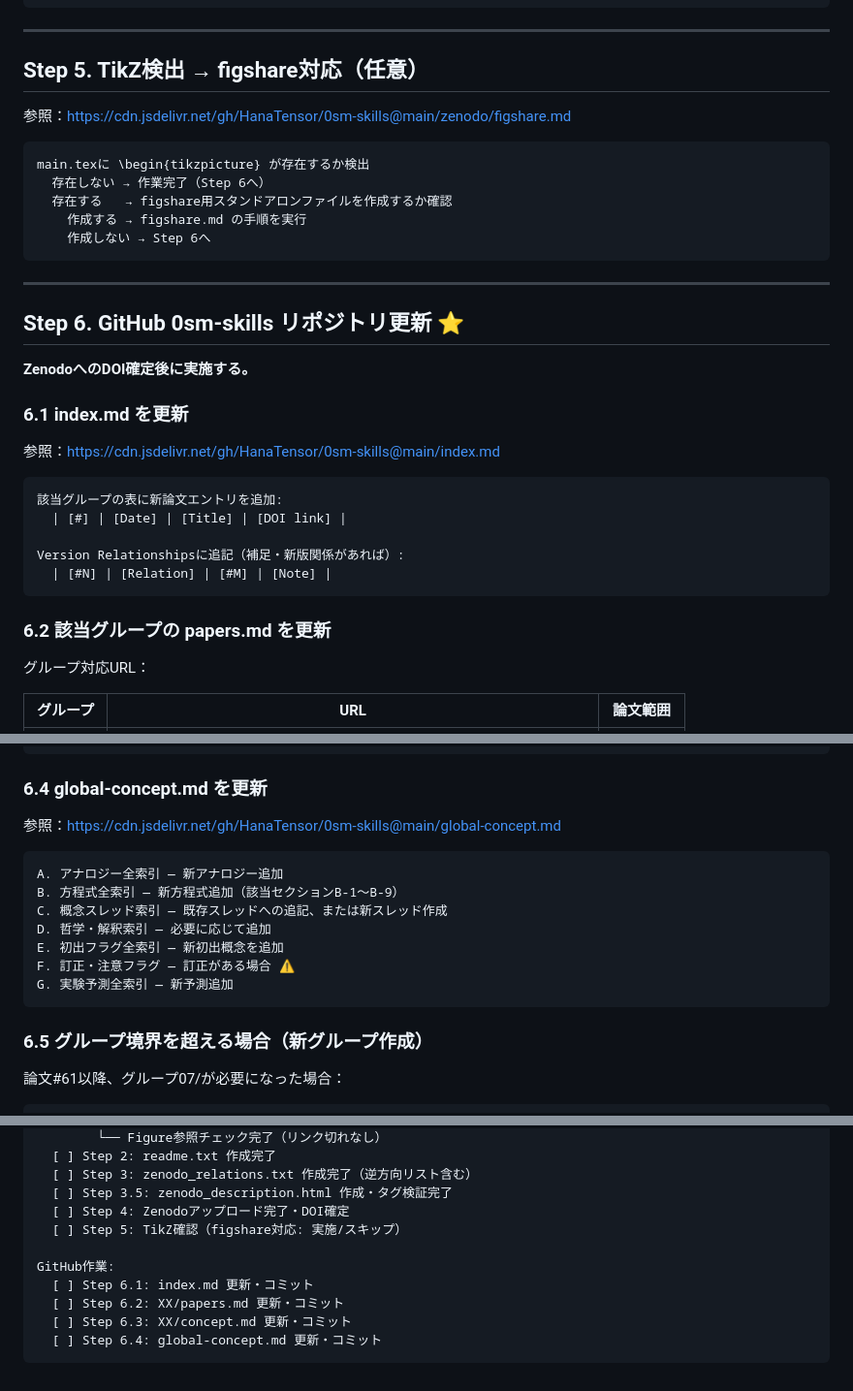
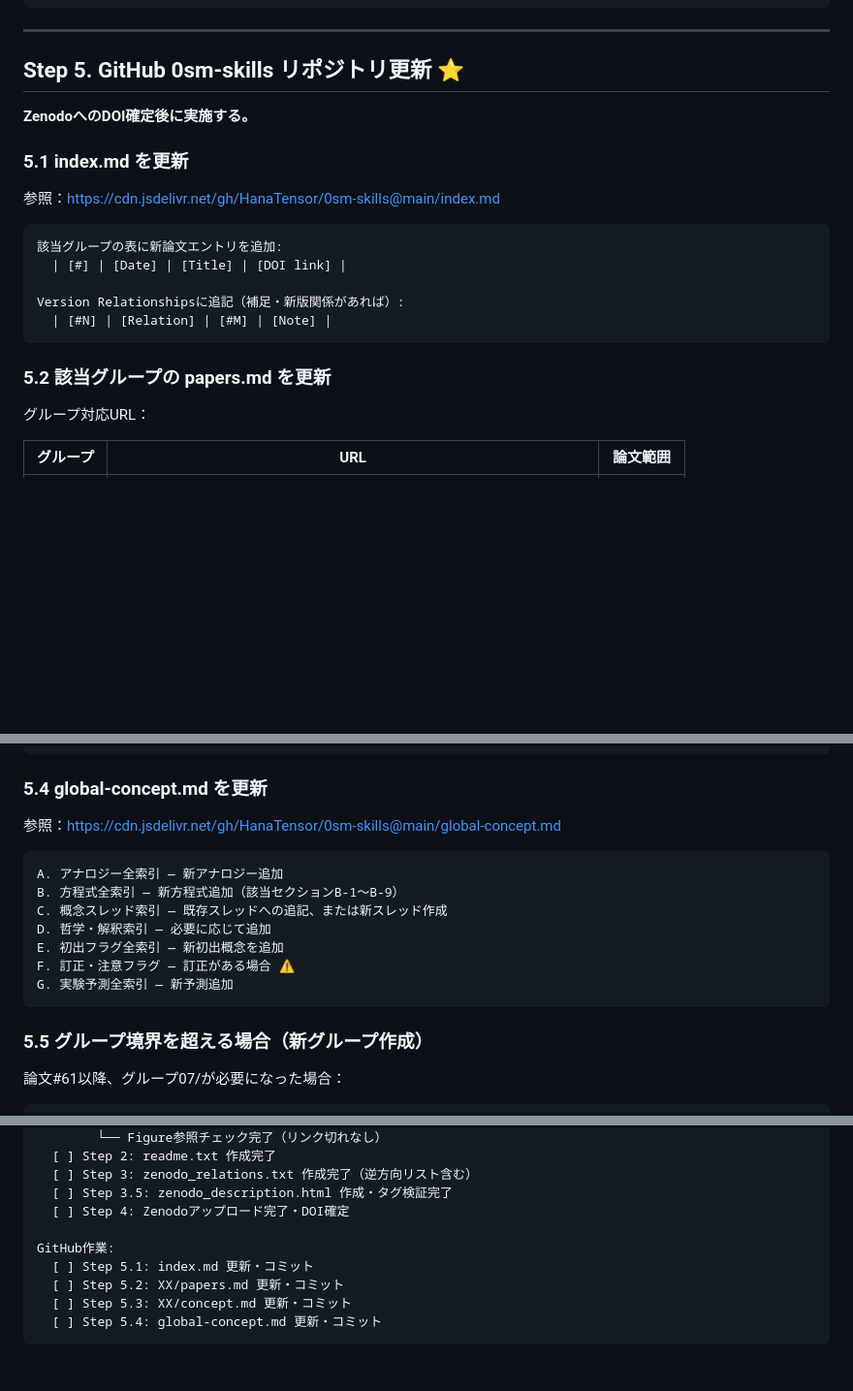
Before and after one commit to HanaTensor/0sm-skills, a Markdown page: zenodo/WORKFLOW.md, 3 parts joined by grey strips. Shown at 97% size. Rendered like a GitHub page; blank space fills up the shorter version.

````diff
--- a/zenodo/WORKFLOW.md
+++ b/zenodo/WORKFLOW.md
@@ -234,25 +234,11 @@ for prefix, label_type in [('tab', 'TABLE'), ('fig', 'FIGURE')]:
 
 ---
 
-## Step 5. TikZ検出 → figshare対応（任意）
-
-参照：https://cdn.jsdelivr.net/gh/HanaTensor/0sm-skills@main/zenodo/figshare.md
-
-```
-main.texに \begin{tikzpicture} が存在するか検出
-  存在しない → 作業完了（Step 6へ）
-  存在する   → figshare用スタンドアロンファイルを作成するか確認
-    作成する → figshare.md の手順を実行
-    作成しない → Step 6へ
-```
-
----
-
-## Step 6. GitHub 0sm-skills リポジトリ更新 ⭐
+## Step 5. GitHub 0sm-skills リポジトリ更新 ⭐
 
 **ZenodoへのDOI確定後に実施する。**
 
-### 6.1 index.md を更新
+### 5.1 index.md を更新
 
 参照：https://cdn.jsdelivr.net/gh/HanaTensor/0sm-skills@main/index.md
 
@@ -264,7 +250,7 @@ Version Relationshipsに追記（補足・新版関係があれば）:
   | [#N] | [Relation] | [#M] | [Note] |
 ```
 
-### 6.2 該当グループの papers.md を更新
+### 5.2 該当グループの papers.md を更新
 
 グループ対応URL：
 
@@ -309,7 +295,7 @@ F. 誤り・修正フラグ — 訂正がある場合は追加 ⚠️
 G. 実験予測索引 — 新予測があれば追加
 ```
 
-### 6.4 global-concept.md を更新
+### 5.4 global-concept.md を更新
 
 参照：https://cdn.jsdelivr.net/gh/HanaTensor/0sm-skills@main/global-concept.md
 
@@ -323,7 +309,7 @@ F. 訂正・注意フラグ — 訂正がある場合 ⚠️
 G. 実験予測全索引 — 新予測追加
 ```
 
-### 6.5 グループ境界を超える場合（新グループ作成）
+### 5.5 グループ境界を超える場合（新グループ作成）
 
 論文#61以降、グループ07/が必要になった場合：
 
@@ -365,11 +351,10 @@ Zenodo作業:
   [ ] Step 3: zenodo_relations.txt 作成完了（逆方向リスト含む）
   [ ] Step 3.5: zenodo_description.html 作成・タグ検証完了
   [ ] Step 4: Zenodoアップロード完了・DOI確定
-  [ ] Step 5: TikZ確認（figshare対応: 実施/スキップ）
 
 GitHub作業:
-  [ ] Step 6.1: index.md 更新・コミット
-  [ ] Step 6.2: XX/papers.md 更新・コミット
-  [ ] Step 6.3: XX/concept.md 更新・コミット
-  [ ] Step 6.4: global-concept.md 更新・コミット
+  [ ] Step 5.1: index.md 更新・コミット
+  [ ] Step 5.2: XX/papers.md 更新・コミット
+  [ ] Step 5.3: XX/concept.md 更新・コミット
+  [ ] Step 5.4: global-concept.md 更新・コミット
 ```
````
Also changed, not shown: other parts of zenodo/WORKFLOW.md (+1 -1 lines).
